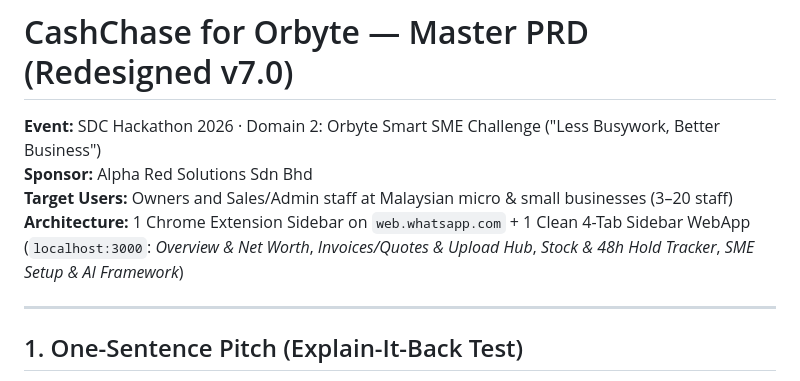
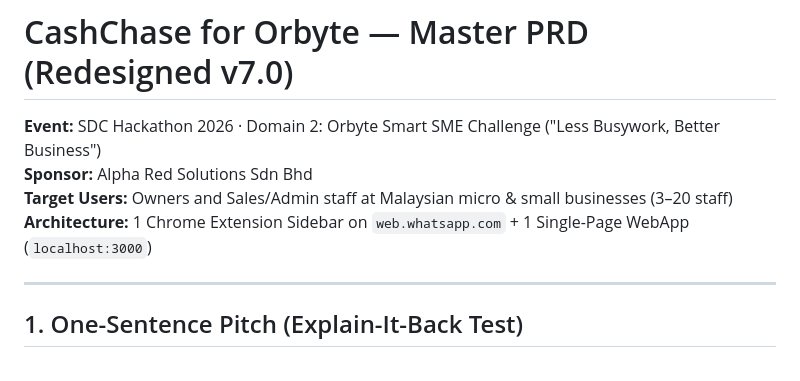
Before and after one commit to tiffanyxuan06-png/DealPilot, a Markdown page: docs/01_CashChase_Master_PRD.md, the part around the change. Rendered like a GitHub page.

Commit message:
Update Master PRD architecture line to single-page WebApp
Co-Authored-By: Claude Sonnet 5.5 <noreply@anthropic.com>
Claude-Session: https://claude.ai/code/session_01LWqGkErBtcj1CWkgmBsmxR

```diff
--- a/docs/01_CashChase_Master_PRD.md
+++ b/docs/01_CashChase_Master_PRD.md
@@ -3,7 +3,7 @@
 **Event:** SDC Hackathon 2026 · Domain 2: Orbyte Smart SME Challenge ("Less Busywork, Better Business")
 **Sponsor:** Alpha Red Solutions Sdn Bhd
 **Target Users:** Owners and Sales/Admin staff at Malaysian micro & small businesses (3–20 staff)
-**Architecture:** 1 Chrome Extension Sidebar on `web.whatsapp.com` + 1 Clean 4-Tab Sidebar WebApp (`localhost:3000`: *Overview & Net Worth*, *Invoices/Quotes & Upload Hub*, *Stock & 48h Hold Tracker*, *SME Setup & AI Framework*)
+**Architecture:** 1 Chrome Extension Sidebar on `web.whatsapp.com` + 1 Single-Page WebApp (`localhost:3000`)
 
 ---
 
```
